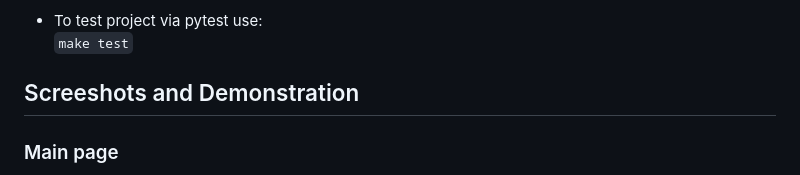
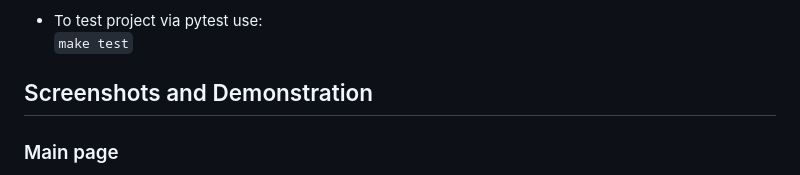
Before and after one commit to CONDUCTOR77747/calc_world, a Markdown page: README.md, the part around the change. GitHub-like rendering.

Commit message:
Update README.md
typo fixed

```diff
--- a/README.md
+++ b/README.md
@@ -34,7 +34,7 @@ This website uses:<br />
 * To test project via pytest use:<br />
 `make test`
 
-## Screeshots and Demonstration
+## Screenshots and Demonstration
 ### Main page
 You can choose calculator and access history of calcultions on main page.<br />
 There are two calculators available now:<br />
```
